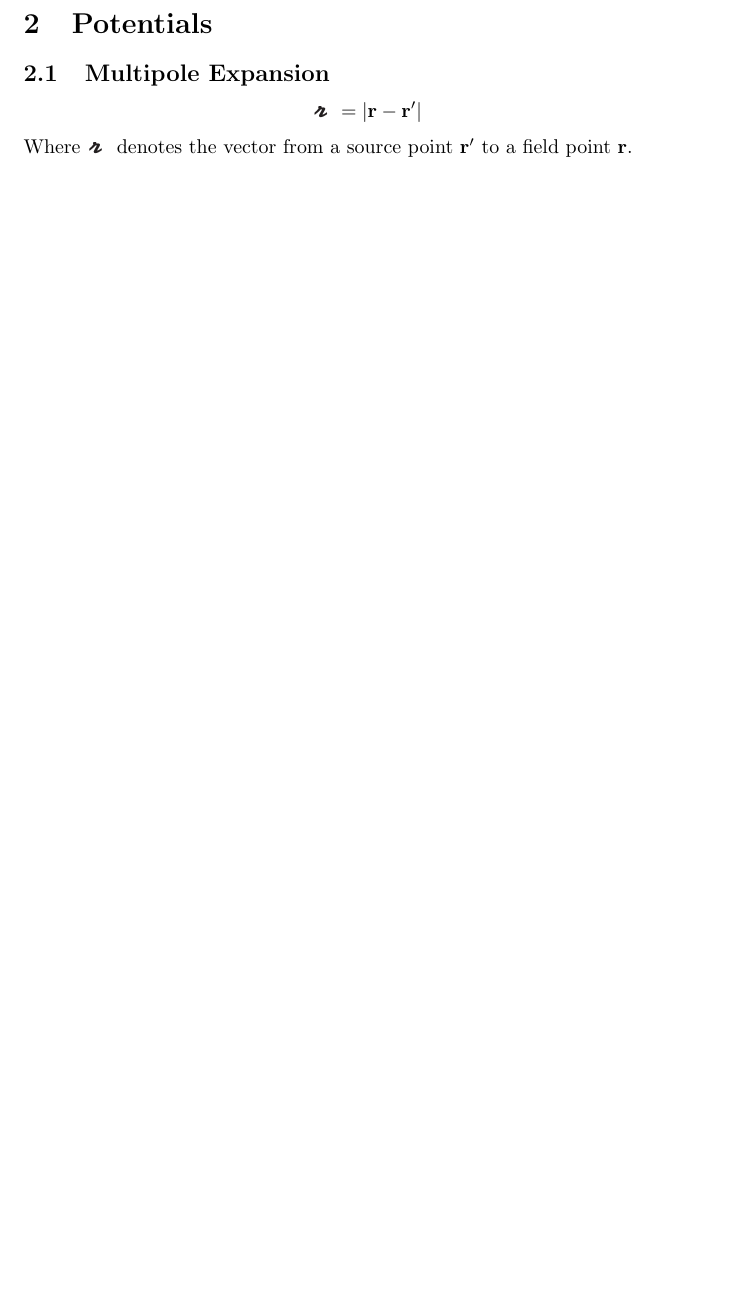
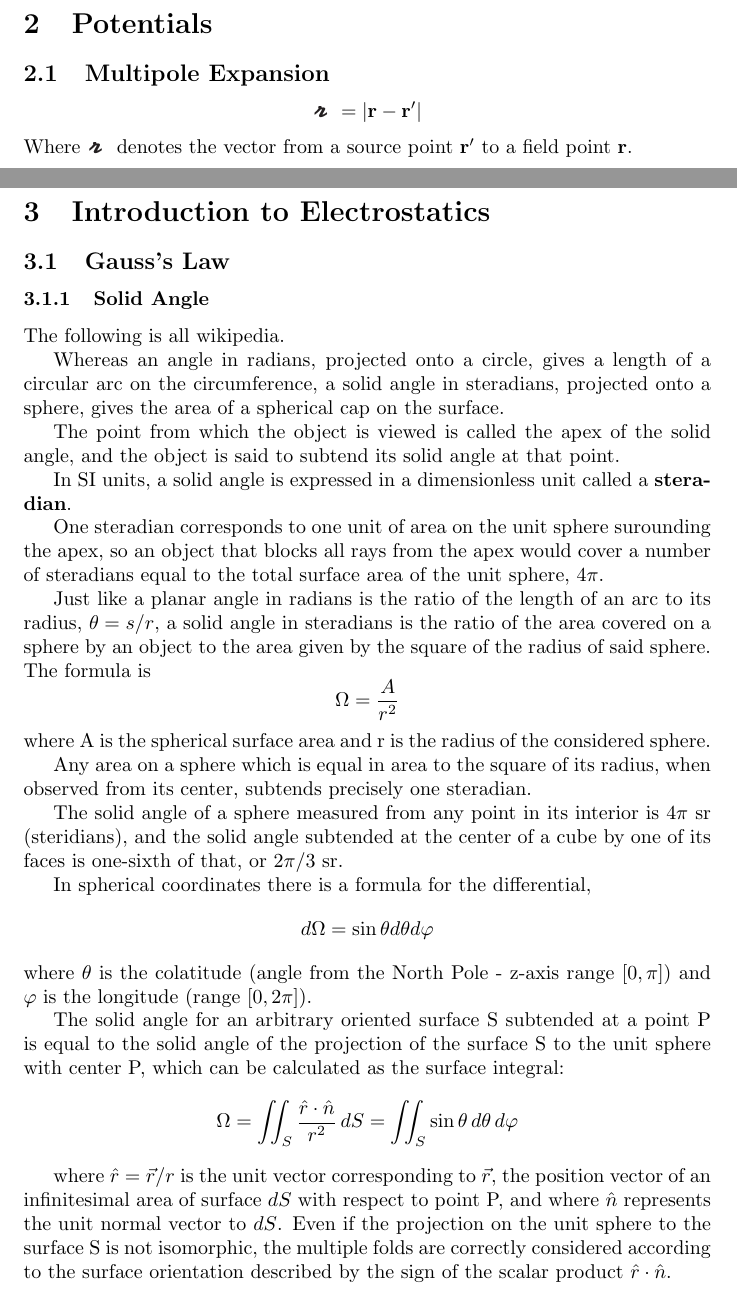
Before and after one commit to seafoodfry/notes, a LaTeX document (electrodynamics/electrodynamics.tex, which reads electrodynamics/jackson-01.tex): part of page 3 of 3 before the commit and two parts of pages 3 and 4 of 5 after it, the two joined at a grey line, cut so that both start at the same text, the shorter picture padded with empty space. Compiled offline with pdfLaTeX.

Commit message:
vectors
Signed-off-by: seafoodfry <>

```diff
--- a/electrodynamics/electrodynamics.tex
+++ b/electrodynamics/electrodynamics.tex
@@ -10,6 +10,10 @@
 \usepackage[makeroom]{cancel} % corssing out terms in math https://tex.stackexchange.com/questions/75525/how-to-write-crossed-out-math-in-latex
 \usepackage{tikz}
 \usepackage{tikz-3dplot}
+
+% Make greek letters bold too.
+\usepackage{bm}
+\newcommand{\vect}[1]{\boldsymbol{\mathbf{#1}}}
 
 % The following is meant to help us get the cursive r script thats used in electrodynamocs (the separation vector).
 % taken from https://www.reed.edu/physics/faculty/griffiths/
--- a/electrodynamics/jackson-01.tex
+++ b/electrodynamics/jackson-01.tex
@@ -0,0 +1,58 @@
+\section{Introduction to Electrostatics}
+
+\subsection{Gauss's Law}
+
+\subsubsection{Solid Angle}
+
+The following is all wikipedia.
+
+Whereas an angle in radians, projected onto a circle, gives a length of a circular arc
+on the circumference, a solid angle in steradians, projected onto a sphere,
+gives the area of a spherical cap on the surface.
+
+The point from which the object is viewed is called the apex of the solid angle,
+and the object is said to subtend its solid angle at that point.
+
+In SI units, a solid angle is expressed in a dimensionless unit called a \textbf{steradian}.
+
+One steradian corresponds to one unit of area on the unit sphere surounding the apex,
+so an object that blocks all rays from the apex would cover a number of steradians equal
+to the total surface area of the unit sphere, $4\pi$.
+
+
+Just like a planar angle in radians is the ratio of the length of an arc to its radius, $\theta = s/r$,
+a solid angle in steradians is the ratio of the area covered on a sphere by an object to the area given
+by the square of the radius of said sphere. The formula is
+$$
+\Omega = \frac{A}{r^2}
+$$
+where A is the spherical surface area and r is the radius of the considered sphere.
+
+Any area on a sphere which is equal in area to the square of its radius,
+when observed from its center, subtends precisely one steradian.
+
+The solid angle of a sphere measured from any point in its interior is $4\pi$ sr (steridians),
+and the solid angle subtended at the center of a cube by one of its faces is one-sixth of that,
+or $2\pi/3$ sr.
+
+In spherical coordinates there is a formula for the differential,
+$$
+d\Omega = \sin \theta d\theta d\varphi
+$$
+where $\theta$ is the colatitude (angle from the North Pole - z-axis range $[0,\pi]$)
+and $\varphi$ is the longitude (range $[0,2\pi]$).
+
+The solid angle for an arbitrary oriented surface S subtended at a point P is equal to
+the solid angle of the projection of the surface S to the unit sphere with center P,
+which can be calculated as the surface integral:
+$$
+\Omega =\iint _{S} \frac{\hat{r}\cdot\hat{n}}{r^2} \,dS
+= \iint_{S} \sin \theta \,d\theta \,d\varphi
+$$
+
+where $\hat{r} = \vec{r}/r$ is the unit vector corresponding to $\vec {r}$,
+the position vector of an infinitesimal area of surface $dS$ with respect to point P,
+and where $\hat{n}$ represents the unit normal vector to $dS$.
+Even if the projection on the unit sphere to the surface S is not isomorphic,
+the multiple folds are correctly considered according to the surface orientation
+described by the sign of the scalar product $\hat{r}\cdot\hat{n}$.
```
Also changed, not shown: complex-analysis/complex-analysis.pdf, electrodynamics/electrodynamics.pdf, electrodynamics/jackson-01.tex (71 more changed lines).
